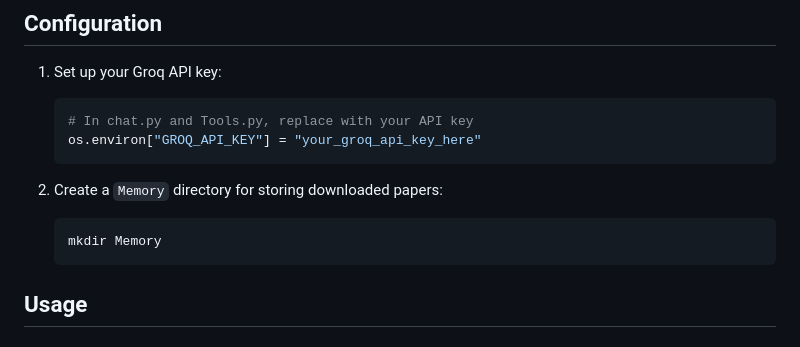
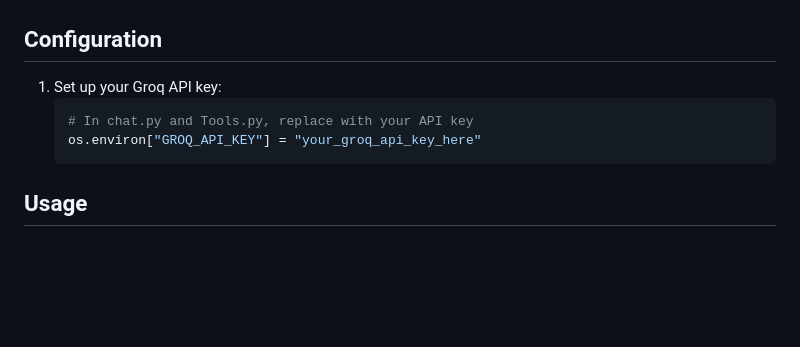
Before and after one commit to Kazedaa/ClariGPT, a Markdown page: README.md, the part around the change printed below. Drawn GitHub-style; blank space fills up the shorter version.

````diff
--- a/README.md
+++ b/README.md
@@ -44,11 +44,6 @@ pip install -r requirements.txt
    ```python
    # In chat.py and Tools.py, replace with your API key
    os.environ["GROQ_API_KEY"] = "your_groq_api_key_here"
-   ```
-
-2. Create a `Memory` directory for storing downloaded papers:
-   ```bash
-   mkdir Memory
    ```
 
 ## Usage
````
Also changed, not shown: other parts of README.md (+1 -1 lines).
